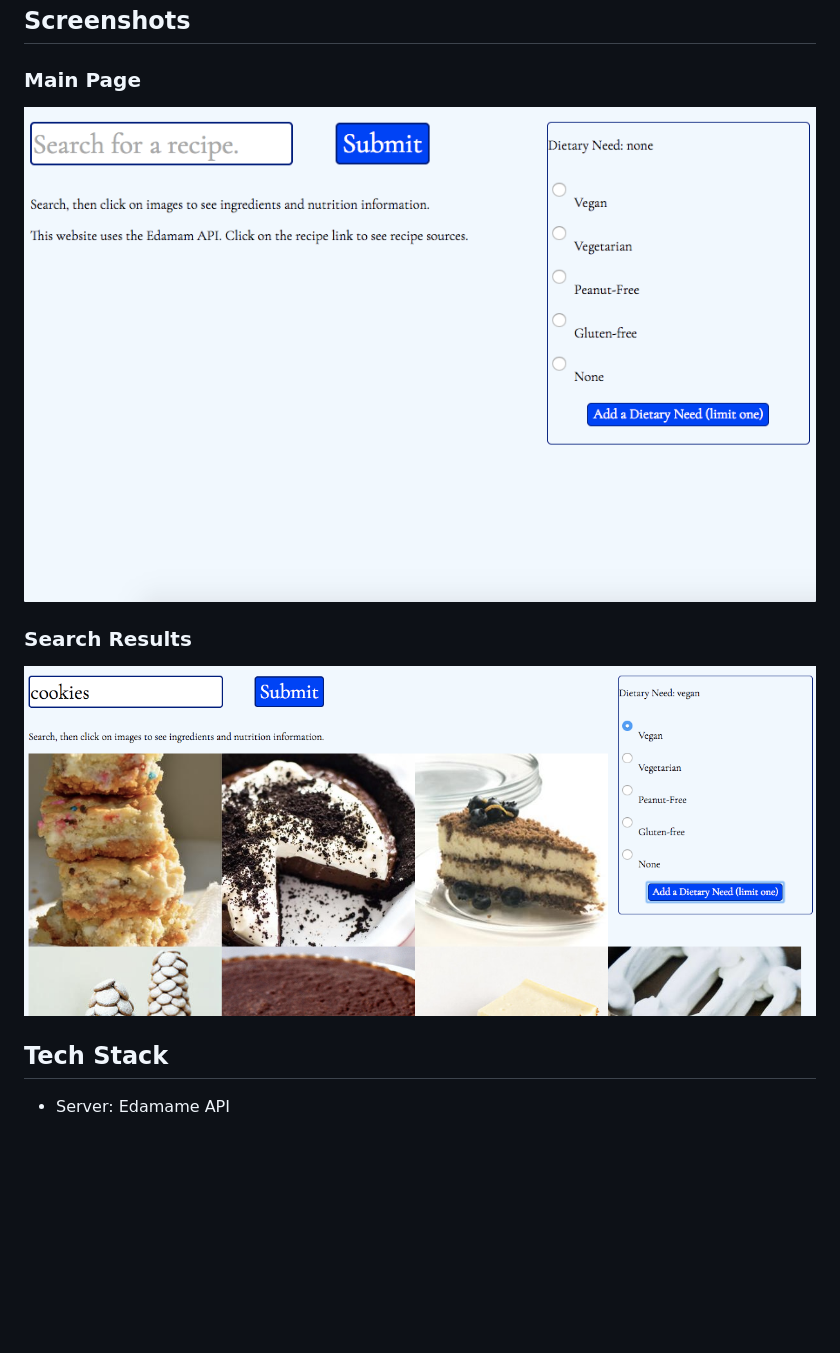
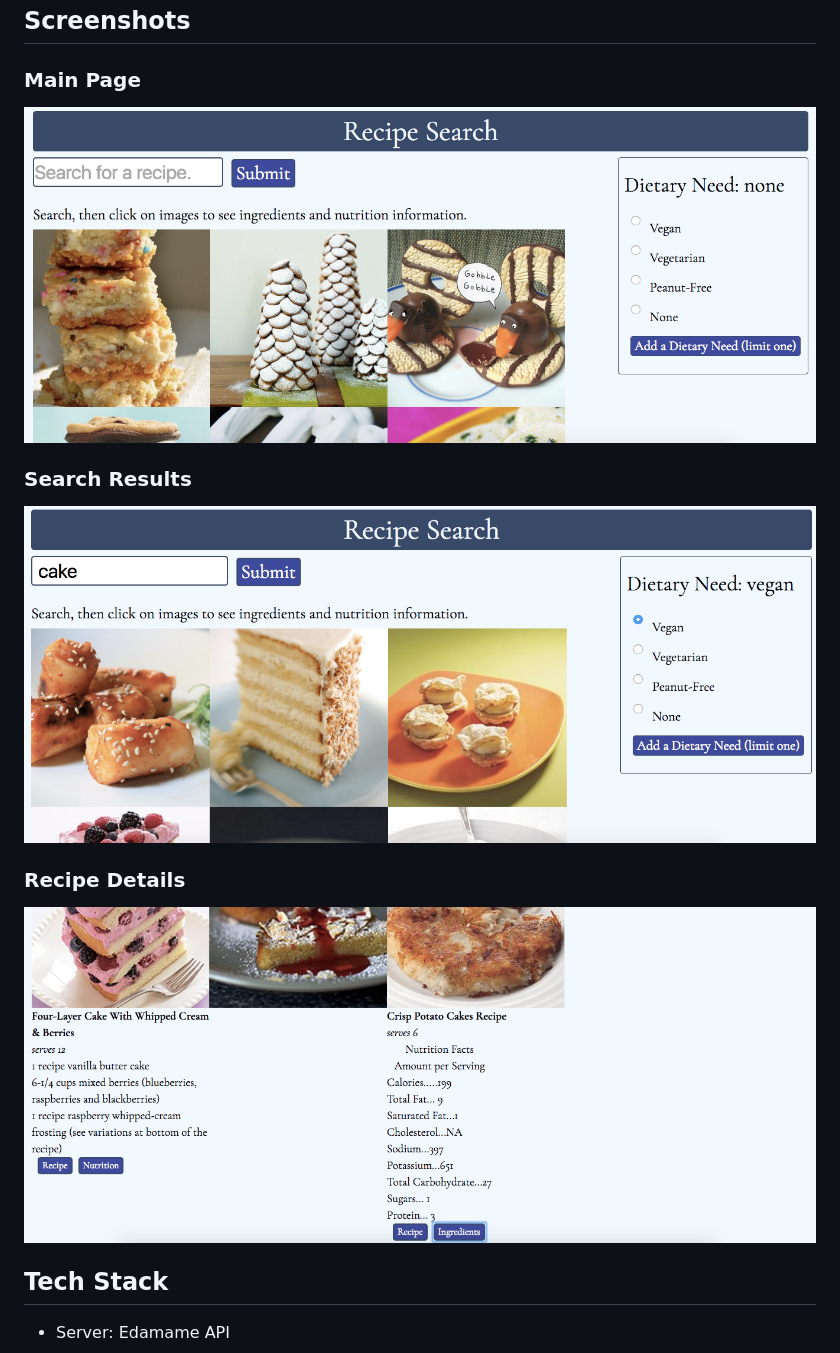
Before and after one commit to alexander-poe/recipe-search, a Markdown page: README.md, the part around one of its changes. GitHub-like rendering; pictures changed too: details.png (added), main.png, search.png; blank space fills up the shorter version.

```diff
--- a/README.md
+++ b/README.md
@@ -18,4 +18,7 @@ Find recipes using a filter, then see their ingredients and nutritional facts wi
 
+### Recipe Details
+
+![recipe details](/details.png)
 
 ## Tech Stack
 
```
Also changed, not shown: other parts of README.md (+1 -1 lines), 1 other file.
